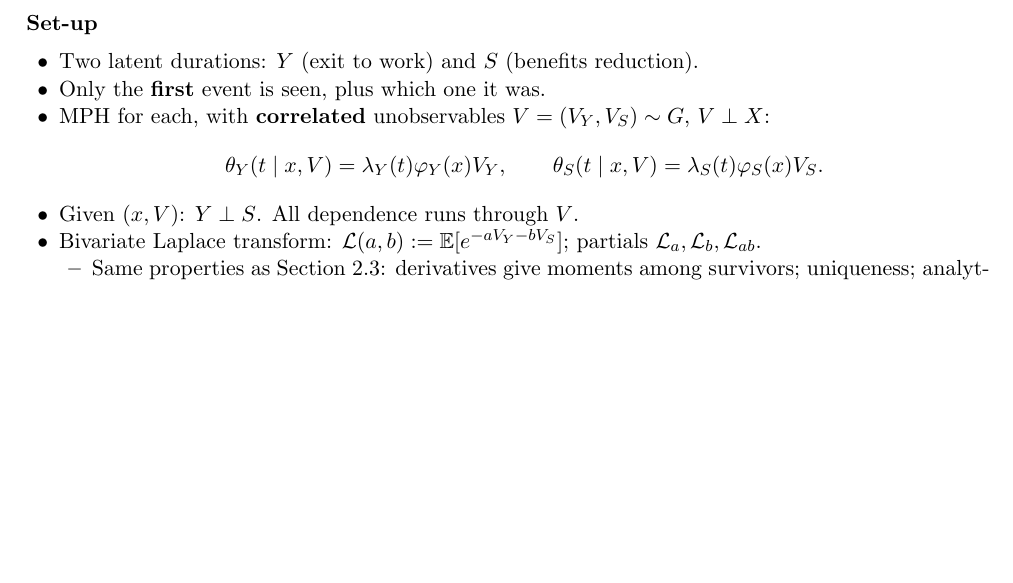
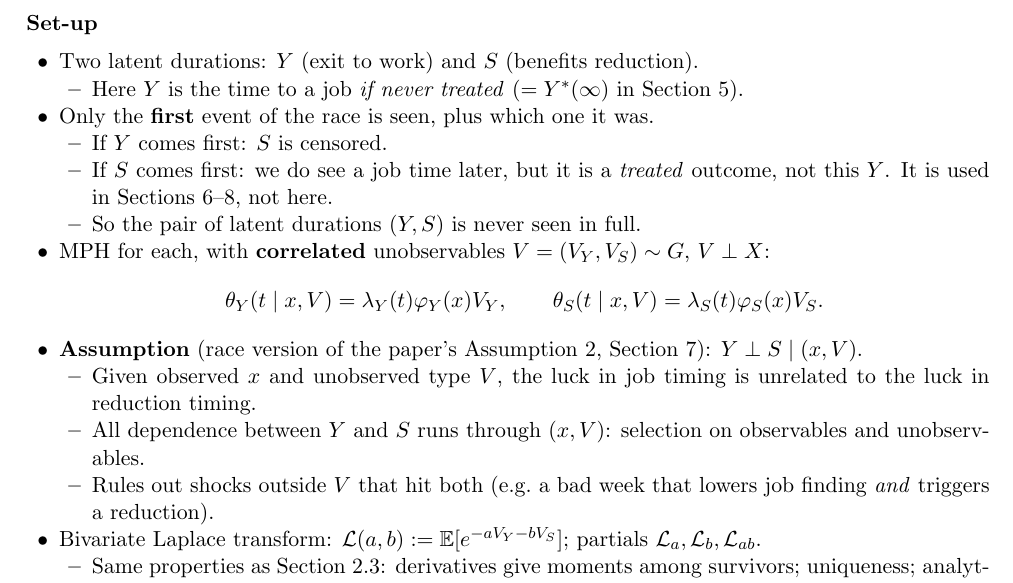
Before and after one commit to ChristosMylonakis/Timing-of-Events, a LaTeX document (paper_explained.tex): part of page 10 of 19, cut so that both start at the same text, the shorter picture padded with empty space. Compiled offline with pdfLaTeX.

Commit message:
Section 4 set-up: state conditional independence as an assumption; clarify what is observed in the race
Co-Authored-By: Claude Opus 5.5 <noreply@anthropic.com>
Claude-Session: https://claude.ai/code/session_014NUbjss23wa2it2uJr84yK

```diff
--- a/paper_explained.tex
+++ b/paper_explained.tex
@@ -449,12 +449,25 @@ This section studies the race alone. No treatment effect is involved yet.
 \textbf{Set-up}
 \begin{itemize}
   \item Two latent durations: $Y$ (exit to work) and $S$ (benefits reduction).
-  \item Only the \textbf{first} event is seen, plus which one it was.
+    \begin{itemize}
+      \item Here $Y$ is the time to a job \emph{if never treated} ($=Y^*(\infty)$ in Section 5).
+    \end{itemize}
+  \item Only the \textbf{first} event of the race is seen, plus which one it was.
+    \begin{itemize}
+      \item If $Y$ comes first: $S$ is censored.
+      \item If $S$ comes first: we do see a job time later, but it is a \emph{treated} outcome, not this $Y$. It is used in Sections 6--8, not here.
+      \item So the pair of latent durations $(Y,S)$ is never seen in full.
+    \end{itemize}
   \item MPH for each, with \textbf{correlated} unobservables $V=(V_Y,V_S)\sim G$, $V\perp X$:
   \begin{align}
     \theta_Y(t\mid x,V)=\lambda_Y(t)\varphi_Y(x)V_Y, \qquad \theta_S(t\mid x,V)=\lambda_S(t)\varphi_S(x)V_S. \nonumber
   \end{align}
-  \item Given $(x,V)$: $Y\perp S$. All dependence runs through $V$.
+  \item \textbf{Assumption} (race version of the paper's Assumption 2, Section 7): $Y\perp S\mid(x,V)$.
+    \begin{itemize}
+      \item Given observed $x$ and unobserved type $V$, the luck in job timing is unrelated to the luck in reduction timing.
+      \item All dependence between $Y$ and $S$ runs through $(x,V)$: selection on observables and unobservables.
+      \item Rules out shocks outside $V$ that hit both (e.g.\ a bad week that lowers job finding \emph{and} triggers a reduction).
+    \end{itemize}
   \item Bivariate Laplace transform: $\Lap(a,b):=\E[e^{-aV_Y-bV_S}]$; partials $\Lap_a,\Lap_b,\Lap_{ab}$.
     \begin{itemize}
       \item Same properties as Section 2.3: derivatives give moments among survivors; uniqueness; analyticity.
```
Also changed, not shown: paper_explained.pdf.
